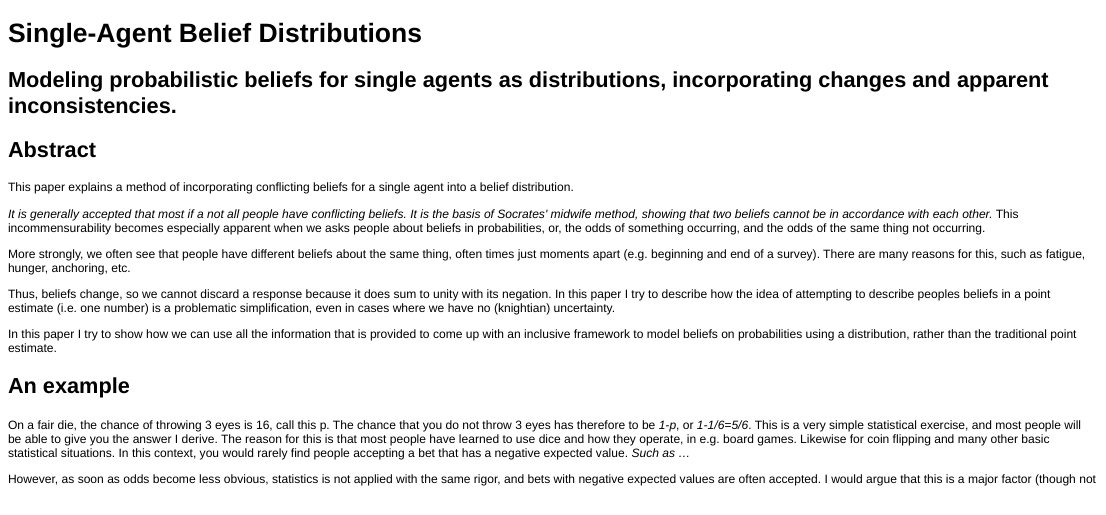
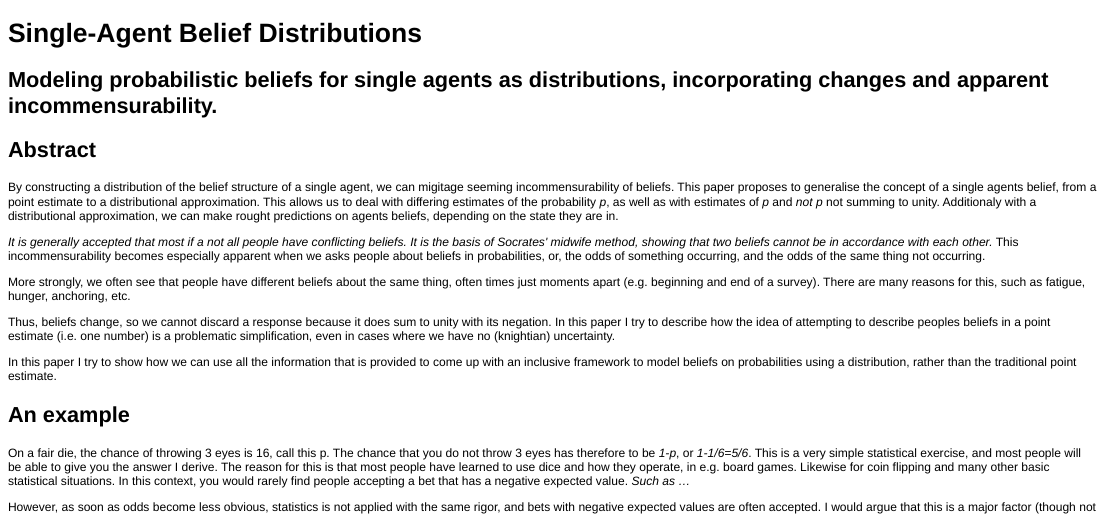
Before and after one commit to bquast/Distributions-Probabilistic-Beliefs, an R Markdown document (README.Rmd): the page in a window 1100 px wide, from its top. The pictures show the output file README.html that the author committed with the source, opened offline.

Commit message:
update intro

```diff
--- a/README.Rmd
+++ b/README.Rmd
@@ -1,11 +1,11 @@
 Single-Agent Belief Distributions
 ========================================================
-Modeling probabilistic beliefs for single agents as distributions, incorporating changes and apparent inconsistencies.
+Modeling probabilistic beliefs for single agents as distributions, incorporating changes and apparent incommensurability.
 --------------------------------------------------------
 
 Abstract
 --------------------------------------------------------
-This paper explains a method of incorporating conflicting beliefs for a single agent into a belief distribution.
+By constructing a distribution of the belief structure of a single agent, we can migitage seeming incommensurability of beliefs. This paper proposes to generalise the concept of a single agents belief, from a point estimate to a distributional approximation. This allows us to deal with differing estimates of the probability *p*, as well as with estimates of *p* and *not p* not summing to unity. Additionaly with a distributional approximation, we can make rought predictions on agents beliefs, depending on the state they are in.
 
 *It is generally accepted that most if a not all people have conflicting beliefs. It is the basis of Socrates' midwife method, showing that two beliefs cannot be in accordance with each other.* This incommensurability becomes especially apparent when we asks people about beliefs in probabilities, or, the odds of something occurring, and the odds of the same thing not occurring.
 
```
Also changed, not shown: README.html, README.md.
